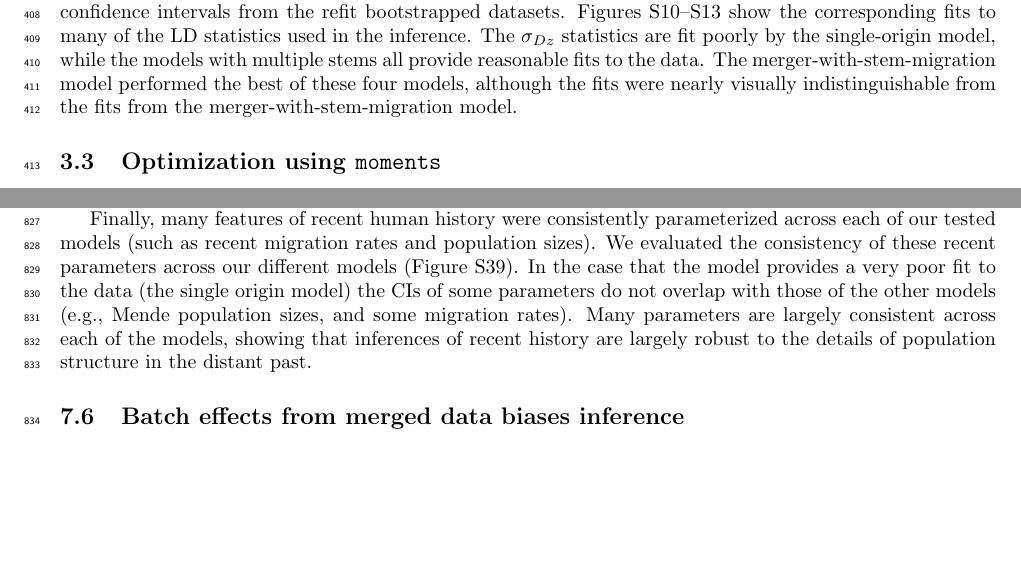
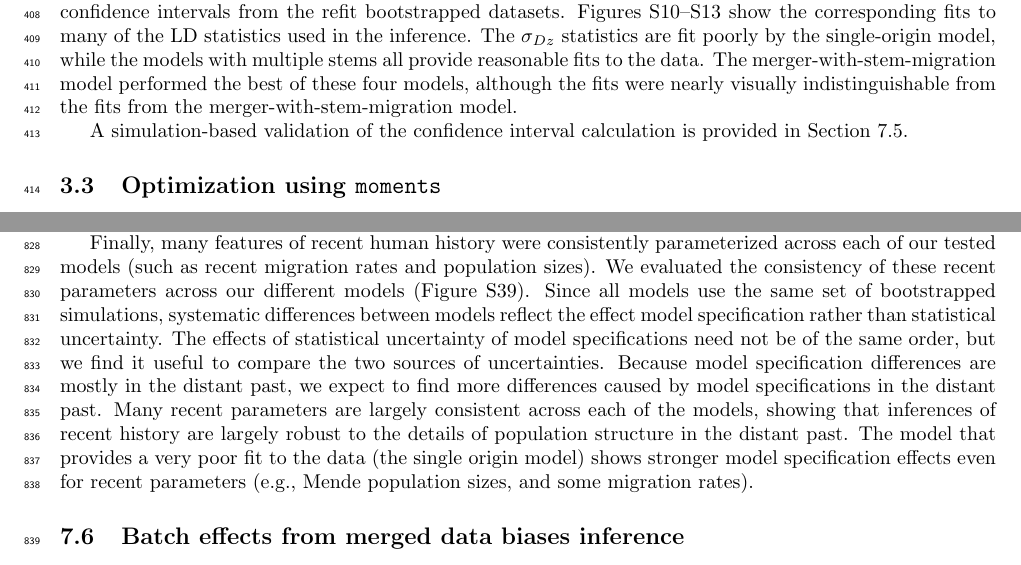
Before and after one commit to apragsdale/african-structure-paper, a LaTeX document (supplement.tex): two parts of pages 9 and 20 of 67, joined at a grey line, cut so that both start at the same text, the shorter picture padded with empty space. Compiled offline with pdfLaTeX; a missing bibliography style is replaced by a similar one.

Commit message:
clarifications in supp

```diff
--- a/supplement.tex
+++ b/supplement.tex
@@ -639,6 +639,8 @@ merger-with-stem-migration model performed the best of these four models,
 although the fits were nearly visually indistinguishable from the fits from the
 merger-with-stem-migration model.
 
+A simulation-based validation of the confidence interval calculation is provided in Section
+\ref{sec:confidence-intervals}.
 
 \subsection{Optimization using \moments}
 \label{sec:optimization}
@@ -1401,12 +1403,23 @@ should be treated with caution.
 Finally, many features of recent human history were consistently parameterized
 across each of our tested models (such as recent migration rates and population
 sizes). We evaluated the consistency of these recent parameters across our
-different models (Figure~\ref{fig:supp-bootstrap-overlap}). In the case that
-the model provides a very poor fit to the data (the single origin model) the
-CIs of some parameters do not overlap with those of the other models (e.g.,
-Mende population sizes, and some migration rates). Many parameters are largely
+different models (Figure~\ref{fig:supp-bootstrap-overlap}). Since all models use
+the same set of bootstrapped simulations, systematic differences between models
+reflect the effect model specification rather than statistical uncertainty. The effects
+of statistical uncertainty of model specifications need not be of the same order, but
+we find it useful to compare the two sources of uncertainties. Because model
+specification differences are mostly in the distant past, we expect to find more
+differences caused by model specifications in the distant past.
+Many recent parameters are largely
 consistent across each of the models, showing that inferences of recent history
 are largely robust to the details of population structure in the distant past.
+The model that provides a very poor fit to the data (the single origin model) shows
+stronger model specification effects even for recent parameters (e.g.,
+Mende population sizes, and some migration rates).
+
+
+
+
 
 \subsection{Batch effects from merged data biases inference}
 \label{sec:merged-bias}
```
